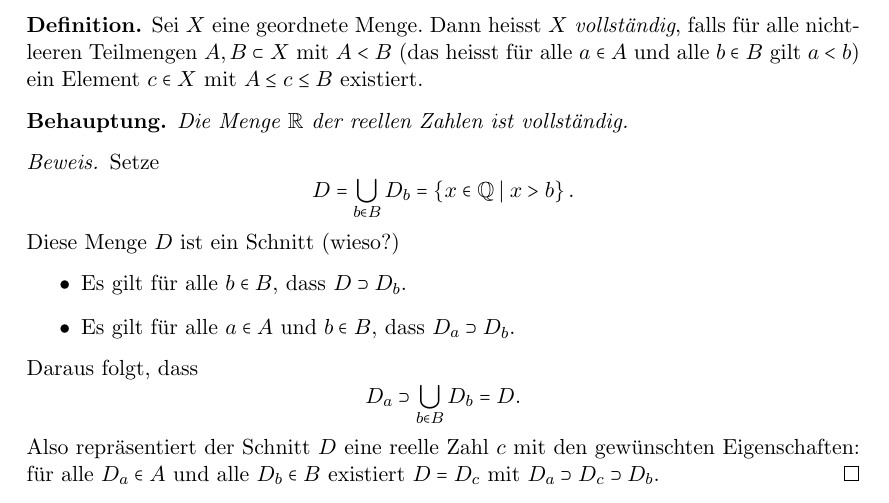
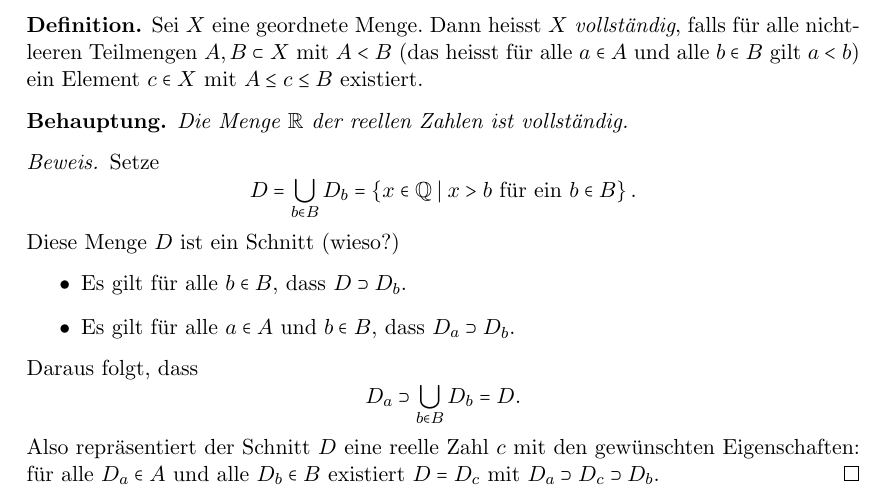
Before and after one commit to raw-bacon/ana1-notes, a LaTeX document (chapter1/chapter1.tex): part of page 18 of 20, cut so that both start at the same text. Compiled offline with pdfLaTeX.

Commit message:
fixed #3

```diff
--- a/chapter1/chapter1.tex
+++ b/chapter1/chapter1.tex
@@ -1136,7 +1136,8 @@ dass $\mathbb{R}$ keine ``Löcher'' hat.
 \begin{proof}
   Setze
   \[
-    D = \bigcup_{b \in B} D_b = \left\{x \in \mathbb{Q} \mid x > b\right\}.
+    D = \bigcup_{b \in B} D_b = \left\{x \in \mathbb{Q} \mid x > b
+    \text{ für ein } b \in B \right\}.
   \]
   Diese Menge $D$ ist ein Schnitt (wieso?) %TODO
   \begin{itemize}
```
